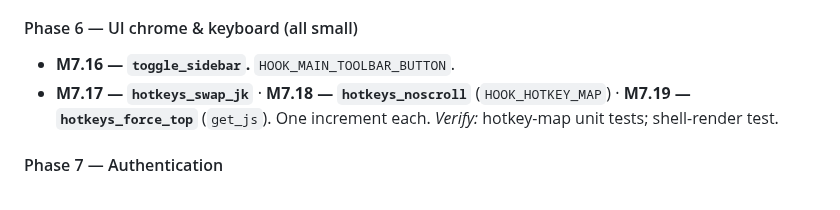
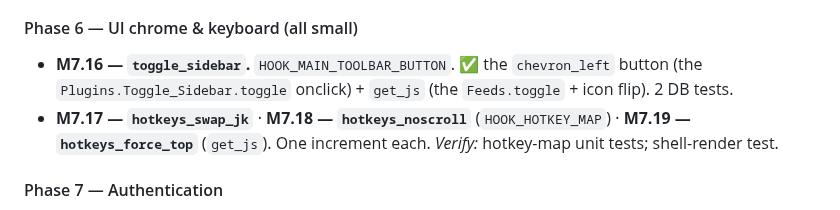
Before and after one commit to slydetector/ttrss-rust, a Markdown page: docs/plan.md, the part around one of its changes. GitHub-like rendering.

Commit message:
docs(plan): mark M7.16 (toggle_sidebar) done; next: M7.17

```diff
--- a/docs/plan.md
+++ b/docs/plan.md
@@ -1308,7 +1308,7 @@ Port each handler class, method-by-method, against golden files (read methods la
 
 #### Phase 6 — UI chrome & keyboard (all small)
 
-- **M7.16 — `toggle_sidebar`.** `HOOK_MAIN_TOOLBAR_BUTTON`.
+- **M7.16 — `toggle_sidebar`.** `HOOK_MAIN_TOOLBAR_BUTTON`. ✅ the `chevron_left` button (the `Plugins.Toggle_Sidebar.toggle` onclick) + `get_js` (the `Feeds.toggle` + icon flip). 2 DB tests.
 - **M7.17 — `hotkeys_swap_jk`** · **M7.18 — `hotkeys_noscroll`** (`HOOK_HOTKEY_MAP`) · **M7.19 — `hotkeys_force_top`** (`get_js`). One increment each. *Verify:* hotkey-map unit tests; shell-render test.
 
 #### Phase 7 — Authentication
```
Also changed, not shown: other parts of docs/plan.md (+1 -1 lines).
